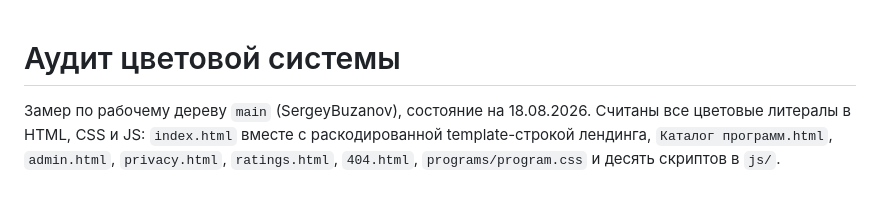
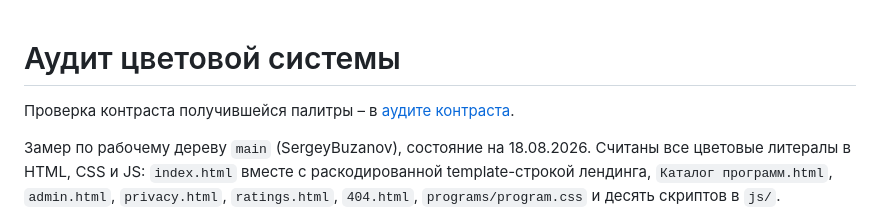
Before and after one commit to SergeyBuzanov/dpo-pravo-hse, a Markdown page: docs/color-system-audit.md, the part around the change. Rendered like a GitHub page; blank space fills up the shorter version.

```diff
--- a/docs/color-system-audit.md
+++ b/docs/color-system-audit.md
@@ -1,4 +1,6 @@
 # Аудит цветовой системы
+
+Проверка контраста получившейся палитры – в [аудите контраста](contrast-audit.md).
 
 Замер по рабочему дереву `main` (SergeyBuzanov), состояние на 18.08.2026.
 Считаны все цветовые литералы в HTML, CSS и JS: `index.html` вместе с
```
Also changed, not shown: docs/contrast-audit.md (added, +362 -0 lines).
